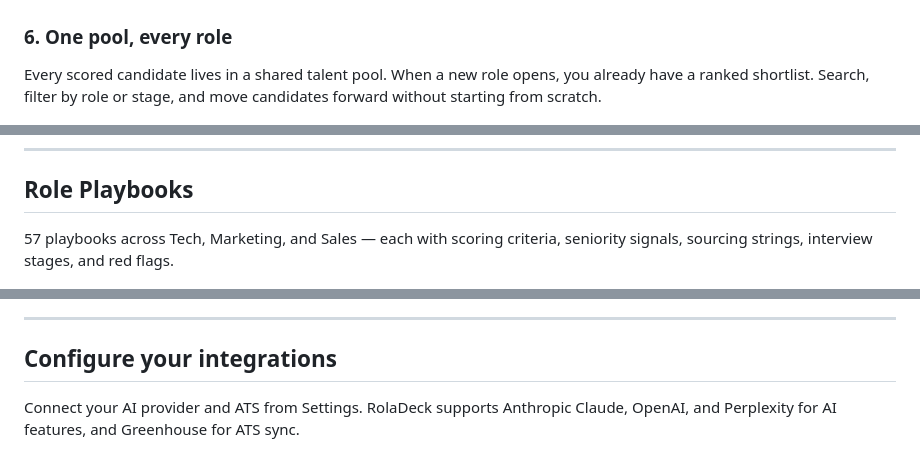
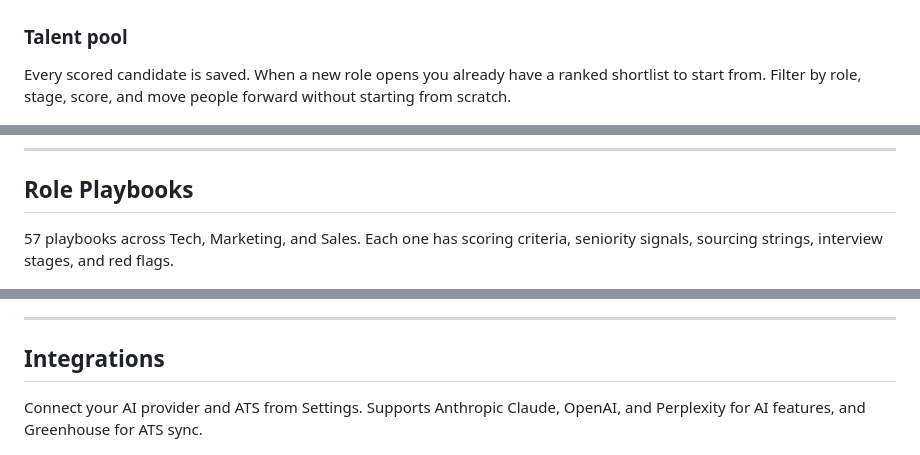
Before and after one commit to benmonopoli/roladeck, a Markdown page: README.md, 3 parts joined by grey strips. GitHub-like rendering.

```diff
--- a/README.md
+++ b/README.md
@@ -35,8 +40,9 @@ AI searches GitHub, conference speaker lists, blogs, and the open web to find ca
 
 ![AI Sourcing](screenshots/04-ai-sourcing.png)
 
-### 6. One pool, every role
-Every scored candidate lives in a shared talent pool. When a new role opens, you already have a ranked shortlist. Search, filter by role or stage, and move candidates forward without starting from scratch.
+### Talent pool
+
+Every scored candidate is saved. When a new role opens you already have a ranked shortlist to start from. Filter by role, stage, score, and move people forward without starting from scratch.
 
 ![Talent Pool](screenshots/05-pool.png)
 
@@ -44,15 +50,15 @@ Every scored candidate lives in a shared talent pool. When a new role opens, you
 
 ## Role Playbooks
 
-57 playbooks across Tech, Marketing, and Sales — each with scoring criteria, seniority signals, sourcing strings, interview stages, and red flags.
+57 playbooks across Tech, Marketing, and Sales. Each one has scoring criteria, seniority signals, sourcing strings, interview stages, and red flags.
 
 ![Role Playbooks](screenshots/06-playbooks.png)
 
 ---
 
-## Configure your integrations
+## Integrations
 
-Connect your AI provider and ATS from Settings. RolaDeck supports Anthropic Claude, OpenAI, and Perplexity for AI features, and Greenhouse for ATS sync.
+Connect your AI provider and ATS from Settings. Supports Anthropic Claude, OpenAI, and Perplexity for AI features, and Greenhouse for ATS sync.
 
 ![Settings](screenshots/08-settings.png)
 
```
Also changed, not shown: other parts of README.md (+26 -23 lines).
